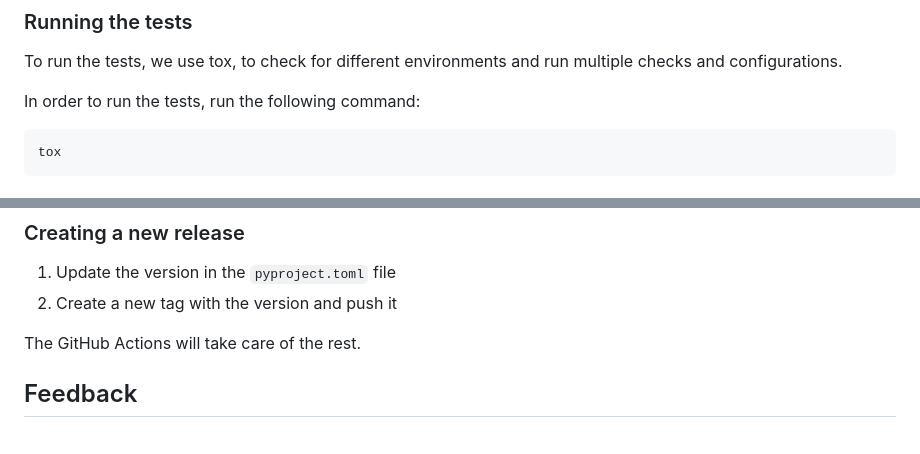
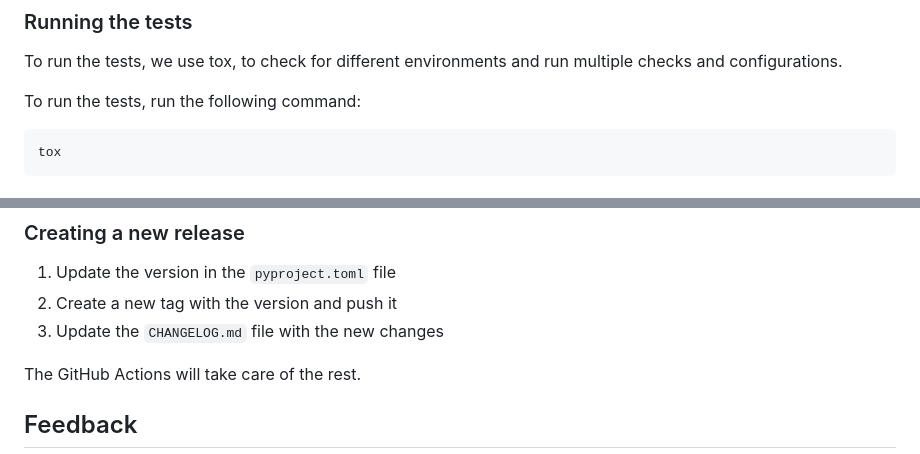
Before and after one commit to code4romania/pyngohub, a Markdown page: README.md, 2 parts joined by grey strips. Rendered like a GitHub page.

Commit message:
docs: small tweaks

````diff
--- a/README.md
+++ b/README.md
@@ -42,7 +42,7 @@ And you're ready to go.
 
 To run the tests, we use tox, to check for different environments and run multiple checks and configurations.
 
-In order to run the tests, run the following command:
+To run the tests, run the following command:
 
 ```bash
 tox
@@ -60,6 +60,7 @@ tox -e update-requirements
 
 1. Update the version in the `pyproject.toml` file
 2. Create a new tag with the version and push it
+3. Update the `CHANGELOG.md` file with the new changes
 
 The GitHub Actions will take care of the rest.
 
````
